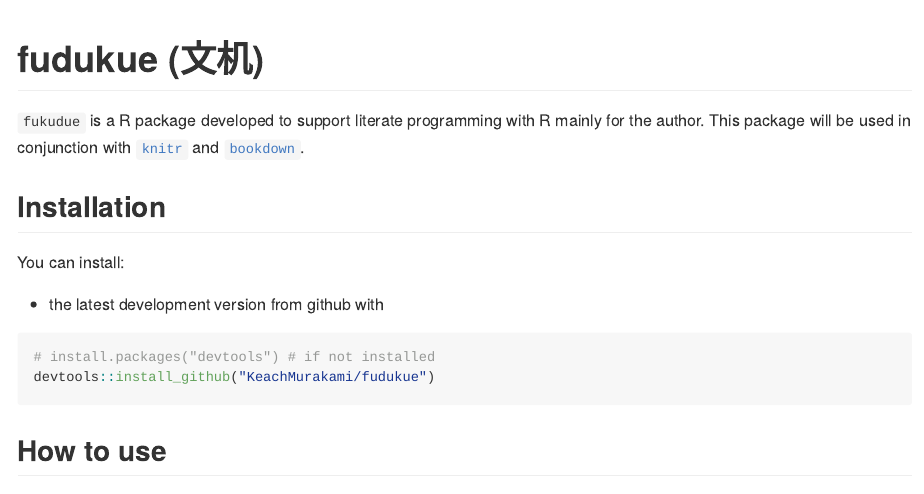
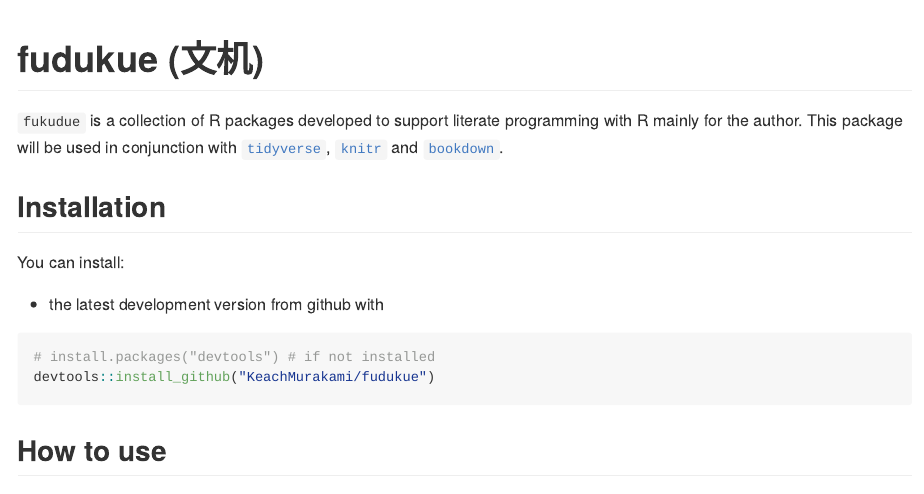
Before and after one commit to KeachMurakami/fudukue, an R Markdown document (README.Rmd): the page in a window 1100 px wide, from its top. The pictures show the output file README.md that the author committed with the source, drawn offline in the style of GitHub.

Commit message:
update a package discription.

```diff
--- a/README.Rmd
+++ b/README.Rmd
@@ -16,8 +16,8 @@
 
 # fudukue (文机)
 
-`fukudue` is a R package developed to support literate programming with R mainly for the author.
-This package will be used in conjunction with [`knitr`]() and [`bookdown`]().
+`fukudue` is a collection of R packages developed to support literate programming with R mainly for the author.
+This package will be used in conjunction with [`tidyverse`](), [`knitr`]() and [`bookdown`]().
 
 
 ## Installation
```
Also changed, not shown: README.md.
